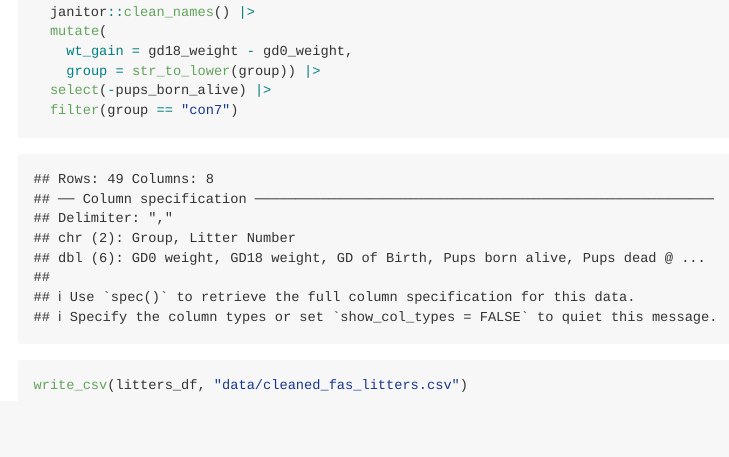
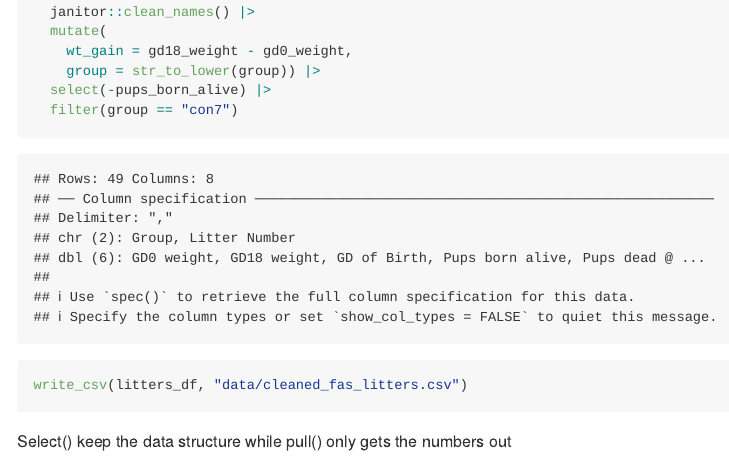
Before and after one commit to tl3279/data_wrangling_1, an R Markdown document (data_manipulation.Rmd): the page in a window 1100 px wide, from 14030 px down. Rendered offline with R 4.5, knitr and Pandoc, with nearby package versions; column names are cleaned by a stand-in for the janitor package.

Commit message:
little comment update

````diff
--- a/data_manipulation.Rmd
+++ b/data_manipulation.Rmd
@@ -151,3 +151,4 @@ litters_df =
 
 write_csv(litters_df, "data/cleaned_fas_litters.csv")
 ```
+Select() keep the data structure while pull() only gets the numbers out
````
